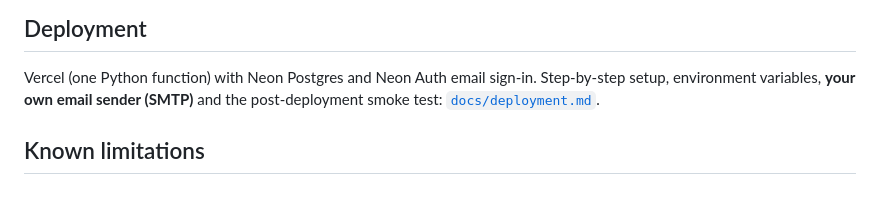
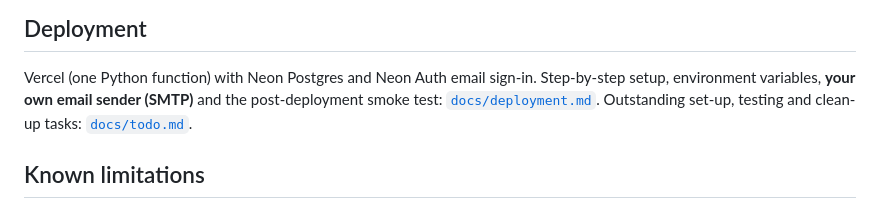
Before and after one commit to djfusco/hax-ai-canvas, a Markdown page: README.md, the part around the change. Drawn GitHub-style.

Commit message:
Add a checklist of outstanding set-up, testing and clean-up tasks
Co-Authored-By: Claude Opus 5.5 <noreply@anthropic.com>
Claude-Session: https://claude.ai/code/session_01SSL88qzvtugbH4D2Mr3B4o

```diff
--- a/README.md
+++ b/README.md
@@ -178,6 +178,7 @@ See [`extension/README.md`](extension/README.md).
 Vercel (one Python function) with Neon Postgres and Neon Auth email sign-in.
 Step-by-step setup, environment variables, **your own email sender (SMTP)**
 and the post-deployment smoke test: [`docs/deployment.md`](docs/deployment.md).
+Outstanding set-up, testing and clean-up tasks: [`docs/todo.md`](docs/todo.md).
 
 ## Known limitations
 - **Not yet tested against real Canvas.** Export parsing and the extension's
```
Also changed, not shown: docs/todo.md (added, +44 -0 lines).
